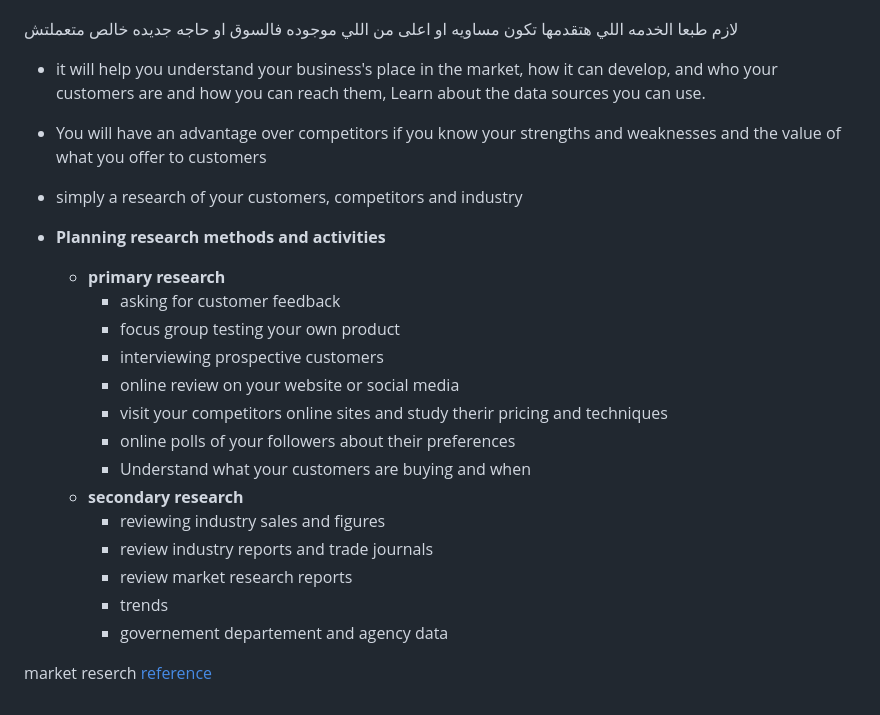
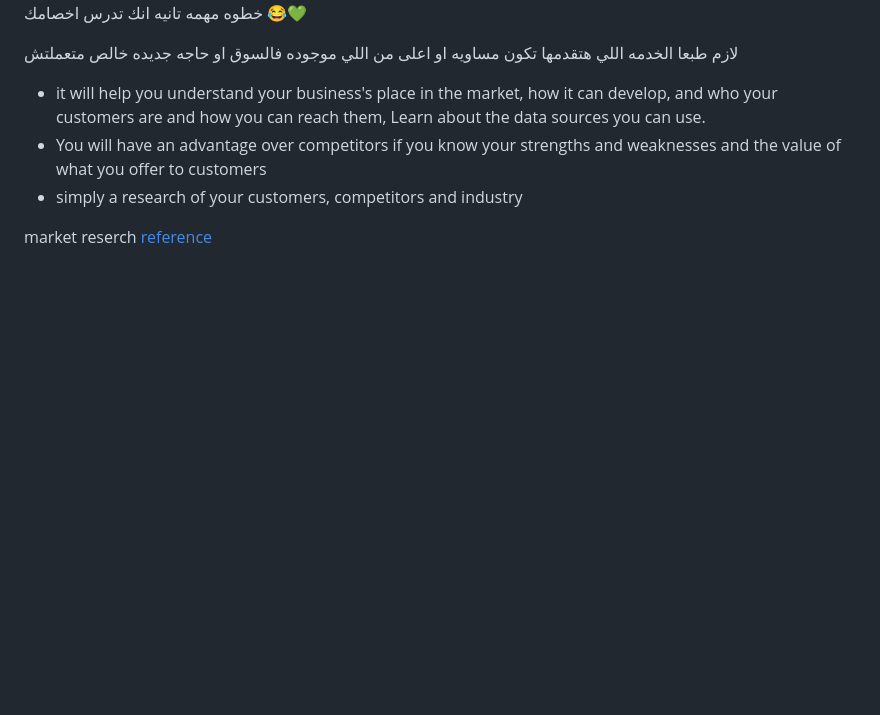
Before and after one commit to mostafa-abokhadra/GammalTechVolunteering, a Markdown page: Day3/README.md, the part around the change. GitHub-like rendering; blank space fills up the shorter version.

```diff
--- a/Day3/README.md
+++ b/Day3/README.md
@@ -40,20 +40,4 @@
 - You will have an advantage over competitors if you know your strengths and weaknesses and the value of what you offer to customers
 - simply a research of your customers, competitors and industry
 
-- **Planning research methods and activities**
-    - **primary research**
-        - asking for customer feedback
-        - focus group testing your own product
-        - interviewing prospective customers
-        - online review on your website or social media
-        - visit your competitors online sites and study therir pricing and techniques
-        - online polls of your followers about their preferences
-        - Understand what your customers are buying and when
-    - **secondary research**
-        - reviewing industry sales and figures
-        - review industry reports and trade journals
-        - review market research reports
-        - trends
-        - governement departement and agency data
-
 market reserch [reference](https://www.business.qld.gov.au/running-business/marketing-sales/market-customer-research/plan-conduct)
```
